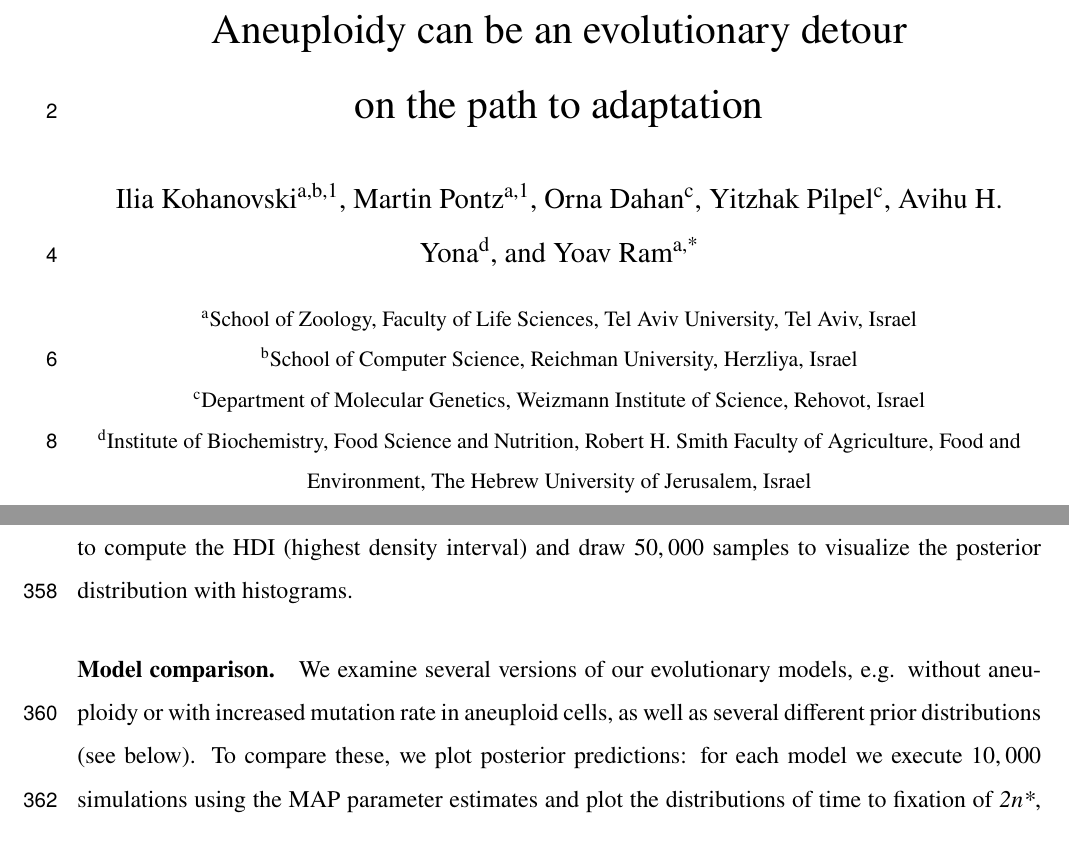
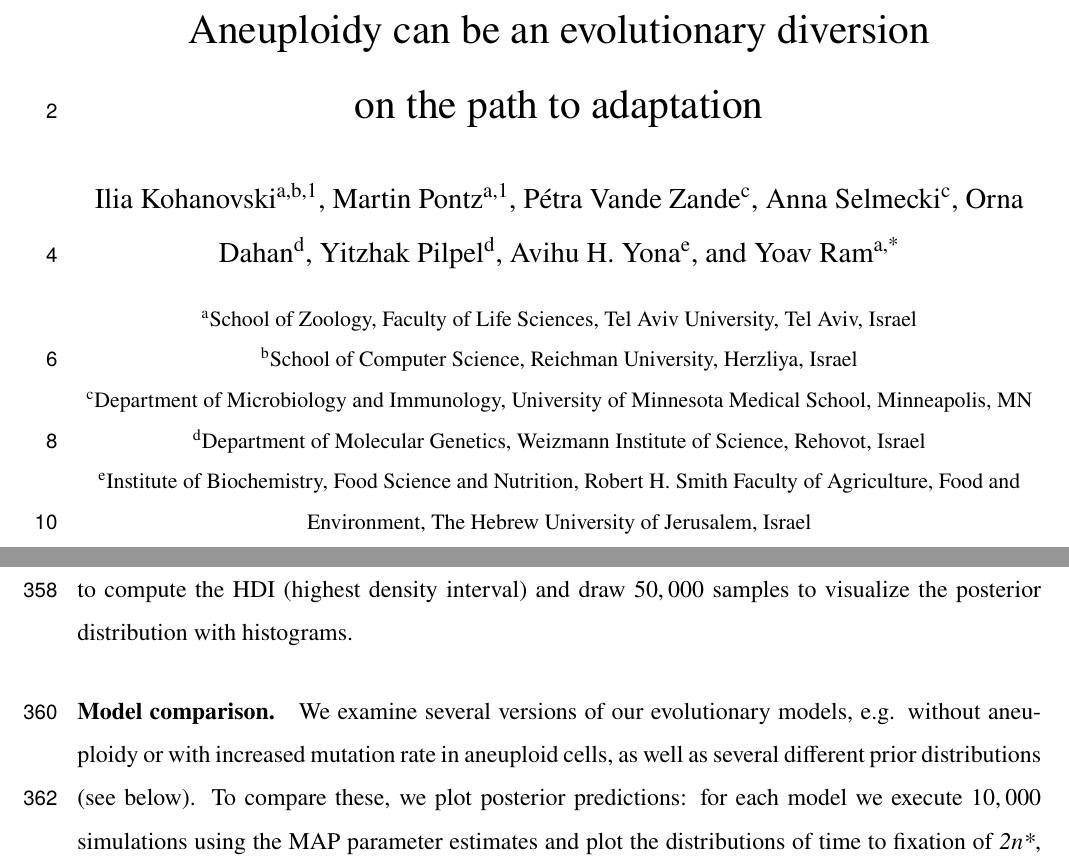
Before and after one commit to yoavram-lab/Heatrisomy, a LaTeX paper (ms/ms.tex): two parts of pages 1 and 16 of 36, joined at a grey line, cut so that both start at the same text. Compiled offline with pdfLaTeX.

Commit message:
add anna and petra; revise title

```diff
--- a/ms/ms.tex
+++ b/ms/ms.tex
@@ -109,24 +109,25 @@ headheight=12pt
 % Title page
 % Chromosomal duplication is a transient evolutionary solution to stress
 % \title{Chromosomal duplication can be an evolutionary detour on the path to adaptation}
-\title{Aneuploidy can be an evolutionary detour \\ on the path to adaptation}
+\title{Aneuploidy can be an evolutionary diversion\\ on the path to adaptation}
 
 % Authors
 \renewcommand\Affilfont{\small}
 
 \author[a,b,1]{Ilia Kohanovski}
 \author[a,1]{Martin Pontz}
-\author[c]{Orna Dahan}
-\author[c]{Yitzhak Pilpel}
-\author[d]{Avihu H. Yona}
+\author[c]{P\'{e}tra Vande Zande}
+\author[c]{Anna Selmecki}
+\author[d]{Orna Dahan}
+\author[d]{Yitzhak Pilpel}
+\author[e]{Avihu H. Yona}
 \author[a,*]{Yoav Ram}
 
 \affil[a]{School of Zoology, Faculty of Life Sciences, Tel Aviv University, Tel Aviv, Israel}
 \affil[b]{School of Computer Science, Reichman University, Herzliya, Israel}
-\affil[c]{Department of Molecular Genetics, Weizmann Institute of Science, Rehovot, Israel}
-\affil[d]{Institute of Biochemistry, Food Science and Nutrition,
-Robert H. Smith Faculty of Agriculture, Food and Environment,
-The Hebrew University of Jerusalem, Israel}
+\affil[c]{Department of Microbiology and Immunology, University of Minnesota Medical School, Minneapolis, MN}
+\affil[d]{Department of Molecular Genetics, Weizmann Institute of Science, Rehovot, Israel}
+\affil[e]{Institute of Biochemistry, Food Science and Nutrition, Robert H. Smith Faculty of Agriculture, Food and Environment, The Hebrew University of Jerusalem, Israel}
 \affil[1]{These authors contributed equally to this work}
 \affil[*]{Corresponding author: yoav@yoavram.com}
 
```
Also changed, not shown: README.md.
